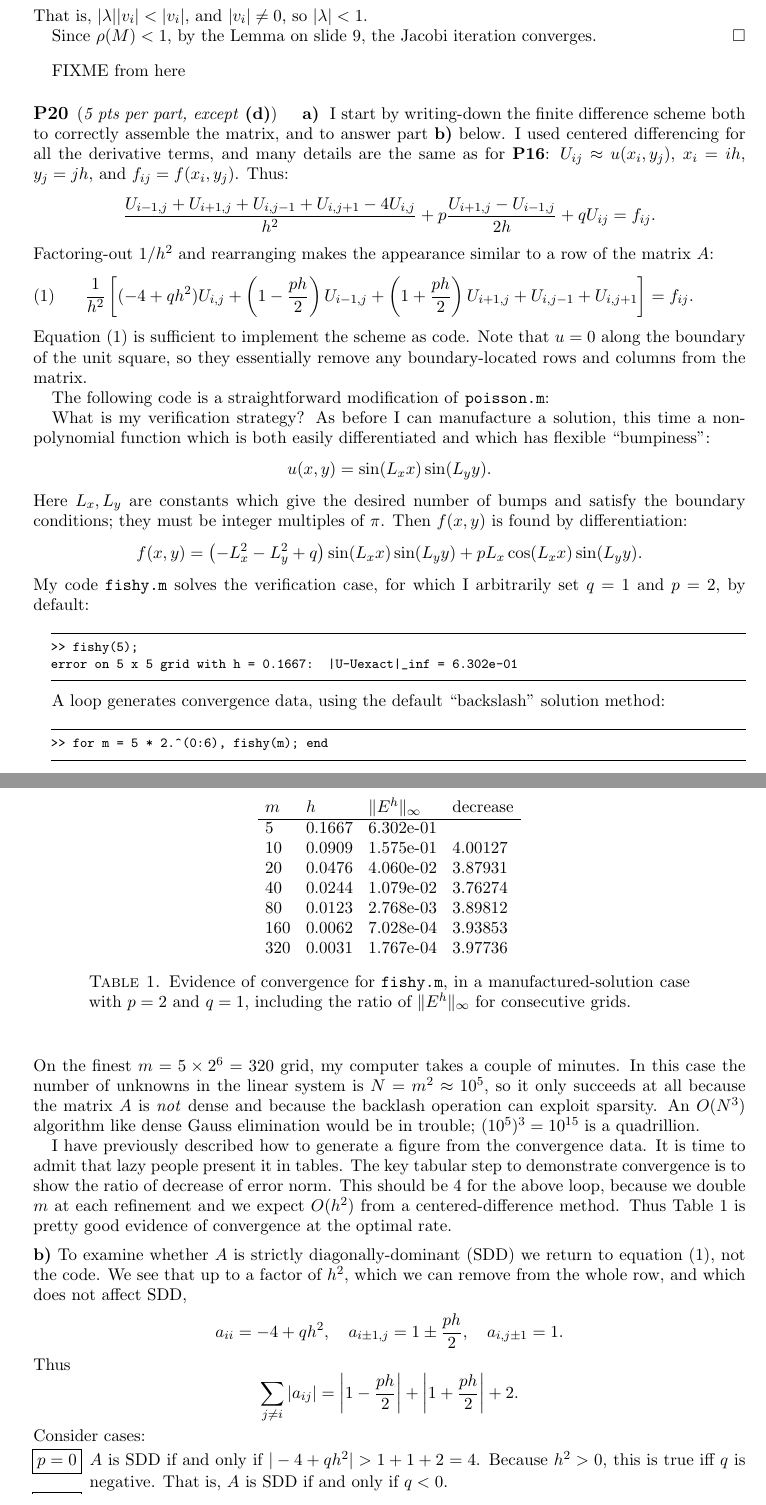
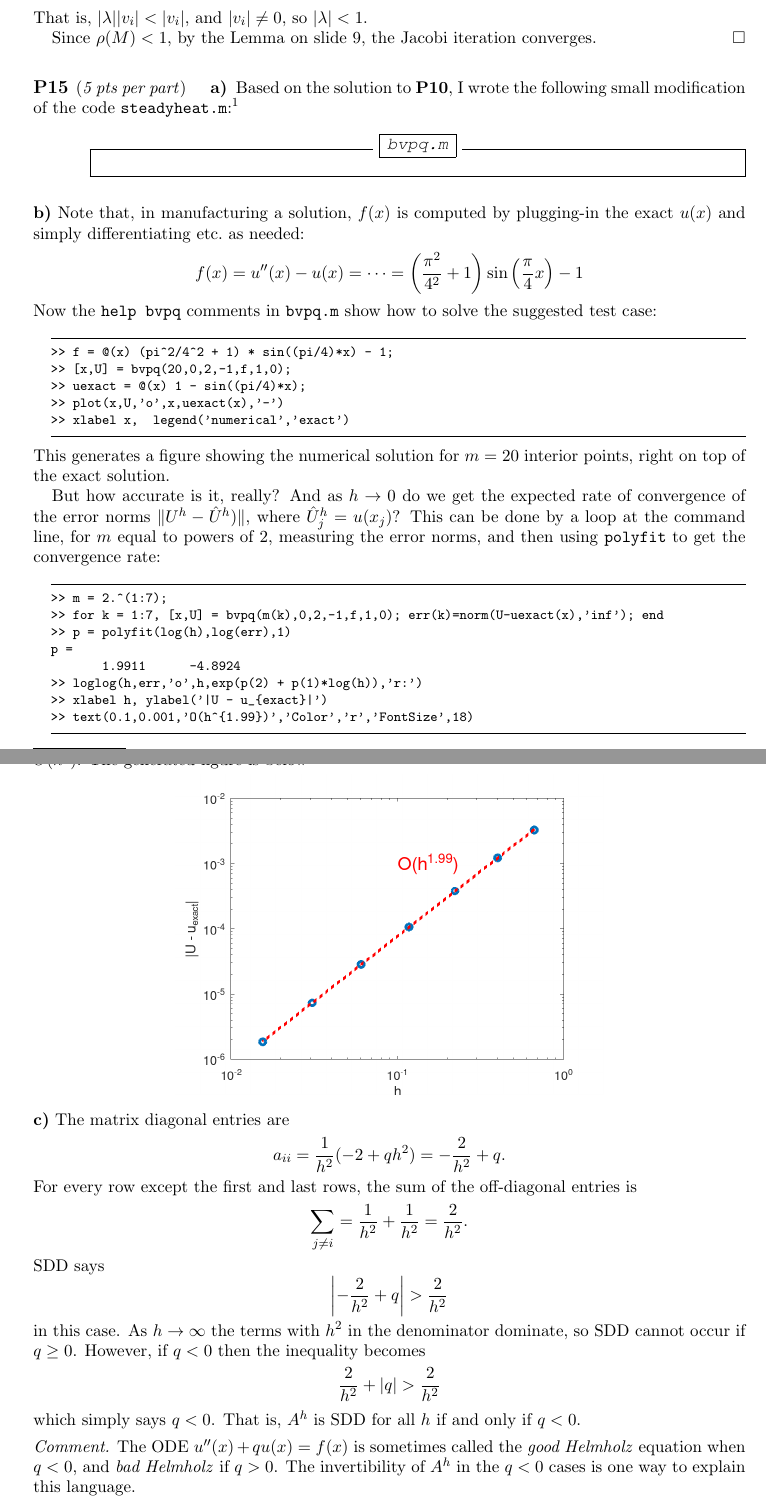
Before and after one commit to bueler/slide-teach, a LaTeX paper (iterative/M615S23/A3S.tex): two parts of pages 3 and 4 of 5 before the commit and two parts of pages 3 and 4 of 4 after it, joined at a grey line, cut so that both start at the same text. Compiled offline with pdfLaTeX.

Commit message:
still more to do, but progress

```diff
--- a/iterative/M615S23/A3S.tex
+++ b/iterative/M615S23/A3S.tex
@@ -179,62 +179,54 @@ Since $\rho(M)<1$, by the Lemma on slide 9, the Jacobi iteration converges.
 \end{proof}
 
 
-FIXME from here
+\probpts{P15}{5 pts per part}  \ppart{a}  Based on the solution to \textbf{P10}, I wrote the following small modification of the code \texttt{steadyheat.m}:\footnote{See the Codes tab of the public course site.}
 
-\probpts{P20}{5 pts per part, except \emph{\textbf{(d)}}}  \ppart{a}  I start by writing-down the finite difference scheme both to correctly assemble the matrix, and to answer part \textbf{b)} below.  I used centered differencing for all the derivative terms, and many details are the same as for \textbf{P16}: $U_{ij} \approx u(x_i,y_j)$, $x_i = i h$, $y_j = j h$, and $f_{ij} = f(x_i,y_j)$.  Thus:
-\begin{equation*}
-\frac{U_{i-1,j} + U_{i+1,j} + U_{i,j-1} + U_{i,j+1} - 4 U_{i,j}}{h^2} + p \frac{U_{i+1,j} - U_{i-1,j}}{2h} + q U_{ij} = f_{ij}.
-\end{equation*}
-Factoring-out $1/h^2$ and rearranging makes the appearance similar to a row of the matrix $A$:
-\begin{equation}
-\frac{1}{h^2} \left[(-4 + q h^2) U_{i,j} + \left(1 - \frac{p h}{2}\right) U_{i-1,j} + \left(1 + \frac{p h}{2}\right) U_{i+1,j} + U_{i,j-1} + U_{i,j+1}\right] = f_{ij}.
-\label{fishyFD}
-\end{equation}
-Equation \eqref{fishyFD} is sufficient to implement the scheme as code.  Note that $u=0$ along the boundary of the unit square, so they essentially remove any boundary-located rows and columns from the matrix.
+\mfile{bvpq.m}{bvpq.m}
 
-The following code is a straightforward modification of \texttt{poisson.m}:
+\epart{b}  Note that, in manufacturing a solution, $f(x)$ is computed by plugging-in the exact $u(x)$ and simply differentiating etc.~as needed:
+	$$f(x) = u''(x) - u(x) = \dots = \left(\frac{\pi^2}{4^2} + 1\right) \sin\left(\frac{\pi}{4} x\right) - 1$$
+Now the \texttt{help bvpq} comments in \texttt{bvpq.m} show how to solve the suggested test case:
+\begin{mVerb}
+>> f = @(x) (pi^2/4^2 + 1) * sin((pi/4)*x) - 1;
+>> [x,U] = bvpq(20,0,2,-1,f,1,0);
+>> uexact = @(x) 1 - sin((pi/4)*x);
+>> plot(x,U,'o',x,uexact(x),'-')
+>> xlabel x,  legend('numerical','exact')
+\end{mVerb}
+This generates a figure showing the numerical solution for $m=20$ interior points, right on top of the exact solution.
 
-%\mfile{fishy.m}{fishy.m}
+But how accurate is it, really?  And as $h \to 0$ do we get the expected rate of convergence of the error norms $\|U^h - \hat U^h)\|$, where $\hat U_j^h = u(x_j)$?  This can be done by a loop at the command line, for $m$ equal to powers of 2, measuring the error norms, and then using \texttt{polyfit} to get the convergence rate:
+\begin{mVerb}
+>> m = 2.^(1:7);
+>> for k = 1:7, [x,U] = bvpq(m(k),0,2,-1,f,1,0); err(k)=norm(U-uexact(x),'inf'); end
+>> p = polyfit(log(h),log(err),1)
+p =
+       1.9911      -4.8924
+>> loglog(h,err,'o',h,exp(p(2) + p(1)*log(h)),'r:')
+>> xlabel h, ylabel('|U - u_{exact}|')
+>> text(0.1,0.001,'O(h^{1.99})','Color','r','FontSize',18)
+\end{mVerb}
+The convergence rate of $E^h = \|U^h - \hat U^h)\| = C h^{1.99}$ is essentially perfect for the expected errors $O(h^2)$.  The generated figure is below
 
-What is my verification strategy?  As before I can manufacture a solution, this time a non-polynomial function which is both easily differentiated and which has flexible ``bumpiness'':
-    $$u(x,y) = \sin(L_x x) \sin(L_y y).$$
-Here $L_x,L_y$ are constants which give the desired number of bumps and satisfy the boundary conditions; they must be integer multiples of $\pi$.  Then $f(x,y)$ is found by differentiation:
-    $$f(x,y) = \left(-L_x^2-L_y^2+q\right) \sin(L_x x) \sin(L_y y) + p L_x \cos(L_x x) \sin(L_y y).$$
-My code \texttt{fishy.m} solves the verification case, for which I arbitrarily set $q=1$ and $p=2$, by default:
-\begin{mVerb}
->> fishy(5);
-error on 5 x 5 grid with h = 0.1667:  |U-Uexact|_inf = 6.302e-01
-\end{mVerb}
+\begin{center}
+\includegraphics[width=0.6\textwidth]{bvpq.png}
+\end{center}
 
-A loop generates convergence data, using the default ``backslash'' solution method:
-\begin{mVerb}
->> for m = 5 * 2.^(0:6), fishy(m); end
-\end{mVerb}
-On the finest $m=5 \times 2^6 = 320$ grid, my computer takes a couple of minutes.  In this case the number of unknowns in the linear system is $N=m^2\approx 10^5$, so it only succeeds at all because the matrix $A$ is \emph{not} dense and because the backlash operation can exploit sparsity.  An $O(N^3)$ algorithm like dense Gauss elimination would be in trouble; $(10^5)^3 = 10^{15}$ is a quadrillion.
+\epart{c}  The matrix diagonal entries are
+	$$a_{ii} = \frac{1}{h^2} (-2 + q h^2) = - \frac{2}{h^2} + q.$$
+For every row except the first and last rows, the sum of the off-diagonal entries is
+	$$\sum_{j\ne i} = \frac{1}{h^2} + \frac{1}{h^2} = \frac{2}{h^2}.$$
+SDD says
+    $$\left|- \frac{2}{h^2} + q\right| > \frac{2}{h^2}$$
+in this case.  As $h\to \infty$ the terms with $h^2$ in the denominator dominate, so SDD cannot occur if $q\ge 0$.  However, if $q<0$ then the inequality becomes
+    $$\frac{2}{h^2} + |q| > \frac{2}{h^2}$$
+which simply says $q<0$.  That is, $A^h$ is SDD for all $h$ if and only if $q<0$.
 
-I have previously described how to generate a figure from the convergence data.  It is time to admit that lazy people present it in tables.  The key tabular step to demonstrate convergence is to show the ratio of decrease of error norm.  This should be 4 for the above loop, because we double $m$ at each refinement and we expect $O(h^2)$ from a centered-difference method.  Thus Table 1 is pretty good evidence of convergence at the optimal rate.
-\begin{table}
-\begin{tabular}{llll}
-$m$ & $h$ & $\|E^h\|_\infty$ & decrease \\ \hline
-5 & 0.1667 & 6.302e-01 & \\
-10 & 0.0909 & 1.575e-01 & 4.00127 \\
-20 & 0.0476 & 4.060e-02 & 3.87931 \\
-40 & 0.0244 & 1.079e-02 & 3.76274 \\
-80 & 0.0123 & 2.768e-03 & 3.89812 \\
-160 & 0.0062 & 7.028e-04 & 3.93853 \\
-320 & 0.0031 & 1.767e-04 & 3.97736
-\end{tabular}
+\medskip
+\noindent
+\emph{Comment.}  The ODE $u''(x) + q u(x) = f(x)$ is sometimes called the \emph{good Helmholz} equation when $q<0$, and \emph{bad Helmholz} if $q>0$.  The invertibility of $A^h$ in the $q<0$ cases is one way to explain this language.
 
-\bigskip
-\caption{Evidence of convergence for \texttt{fishy.m}, in a manufactured-solution case with $p=2$ and $q=1$, including the ratio of $\|E^h\|_\infty$ for consecutive grids.}
-\end{table}
+\epart{d}  FIXME
 
-\epart{b}  To examine whether $A$ is strictly diagonally-dominant (SDD) we return to equation \eqref{fishyFD}, not the code.  We see that up to a factor of $h^2$, which we can remove from the whole row, and which does not affect SDD,
-    $$a_{ii} = -4 + q h^2, \quad a_{i\pm 1,j} = 1 \pm \frac{ph}{2}, \quad a_{i,j\pm 1} = 1.$$
-Thus
-    $$\sum_{j\ne i} |a_{ij}| = \left|1 - \frac{ph}{2}\right| + \left|1 + \frac{ph}{2}\right| + 2.$$
-Consider cases:
 
-\begin{itemize}
-\item[\fbox{$p=0$}]  $A$ is SDD if and only if $|-4+q h^2| > 1 + 1 + 2 = 4$.  Because $h^2>0$, this is true iff $q$ is negative.  That is, $A$ is SDD if and only if $q < 0$.
 
@@ -253 +235,0 @@ The new code \texttt{gsTOL.m}, which is not shown but is posted online, has sign
-\end{center}
```
Also changed, not shown: iterative/M615S23/bvpq.png (added), iterative/M615S23/A3S.tex (38 more changed lines), 1 other file.
